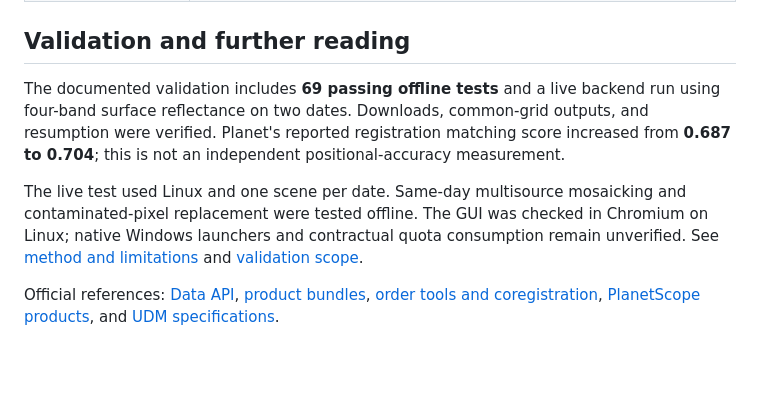
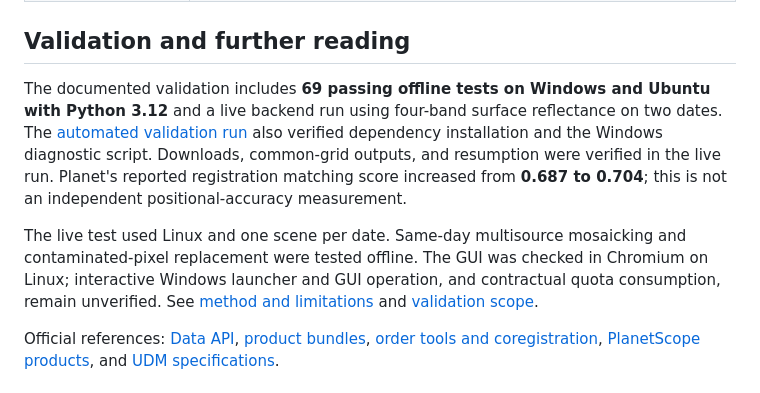
Before and after one commit to saveriofrancini/PlanetDownloader, a Markdown page: README.md, the part around the change. Rendered like a GitHub page; blank space fills up the shorter version.

Commit message:
Document successful Windows and Ubuntu validation [skip ci]

```diff
--- a/README.md
+++ b/README.md
@@ -102,9 +102,9 @@ The API key remains in session memory and is excluded from saved settings, plans
 
 ## Validation and further reading
 
-The documented validation includes **69 passing offline tests** and a live backend run using four-band surface reflectance on two dates. Downloads, common-grid outputs, and resumption were verified. Planet's reported registration matching score increased from **0.687 to 0.704**; this is not an independent positional-accuracy measurement.
+The documented validation includes **69 passing offline tests on Windows and Ubuntu with Python 3.12** and a live backend run using four-band surface reflectance on two dates. The [automated validation run](https://github.com/saveriofrancini/PlanetDownloader/actions/runs/38873613778) also verified dependency installation and the Windows diagnostic script. Downloads, common-grid outputs, and resumption were verified in the live run. Planet's reported registration matching score increased from **0.687 to 0.704**; this is not an independent positional-accuracy measurement.
 
-The live test used Linux and one scene per date. Same-day multisource mosaicking and contaminated-pixel replacement were tested offline. The GUI was checked in Chromium on Linux; native Windows launchers and contractual quota consumption remain unverified. See [method and limitations](docs/method.md) and [validation scope](docs/validation.md).
+The live test used Linux and one scene per date. Same-day multisource mosaicking and contaminated-pixel replacement were tested offline. The GUI was checked in Chromium on Linux; interactive Windows launcher and GUI operation, and contractual quota consumption, remain unverified. See [method and limitations](docs/method.md) and [validation scope](docs/validation.md).
 
 Official references: [Data API](https://docs.planet.com/develop/apis/data/), [product bundles](https://docs.planet.com/develop/apis/orders/product_bundles/), [order tools and coregistration](https://docs.planet.com/develop/apis/orders/tools/), [PlanetScope products](https://docs.planet.com/data/imagery/planetscope/), and [UDM specifications](https://docs.planet.com/data/imagery/udm/).
 
```
Also changed, not shown: docs/validation.md (+2 -2 lines).
